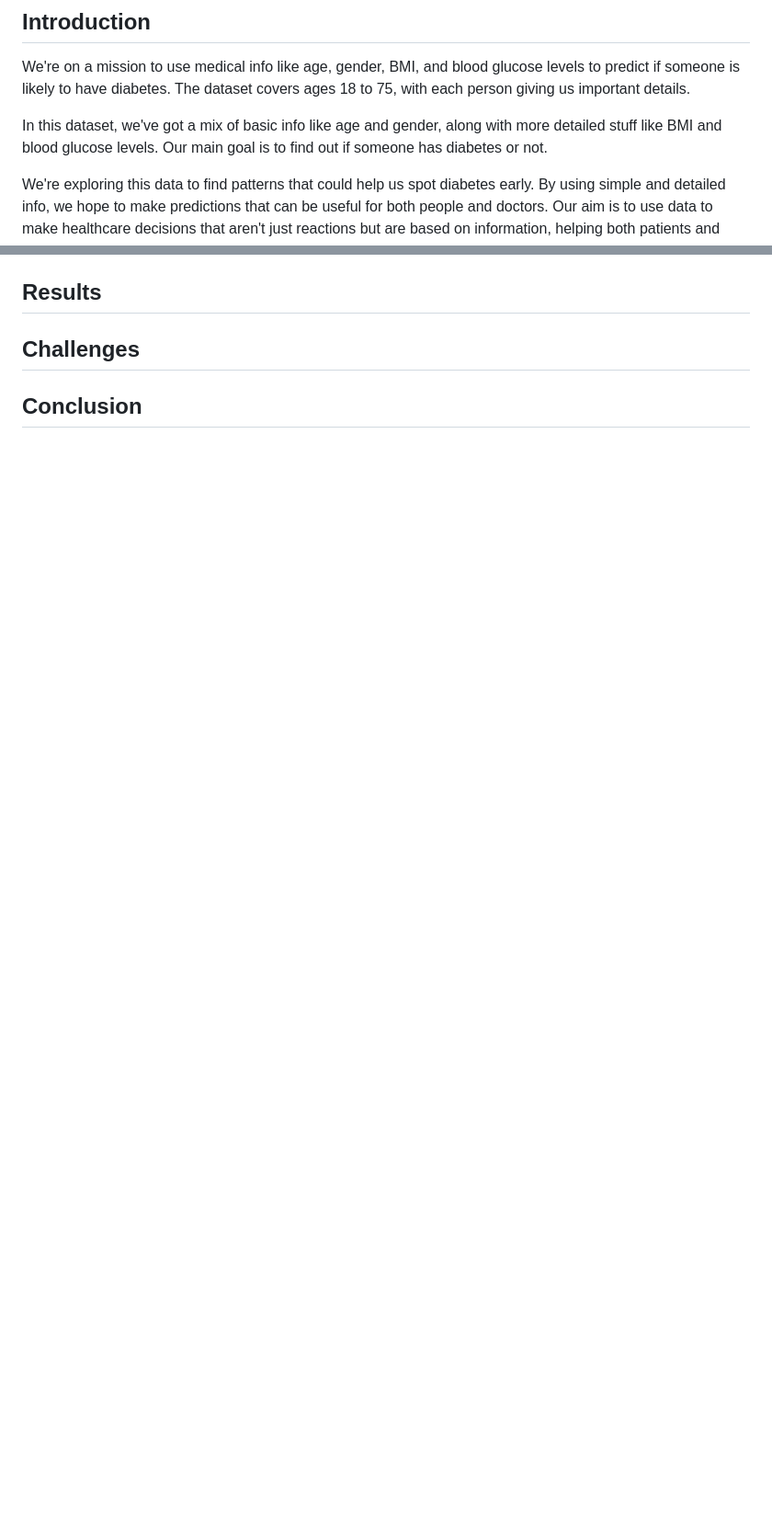
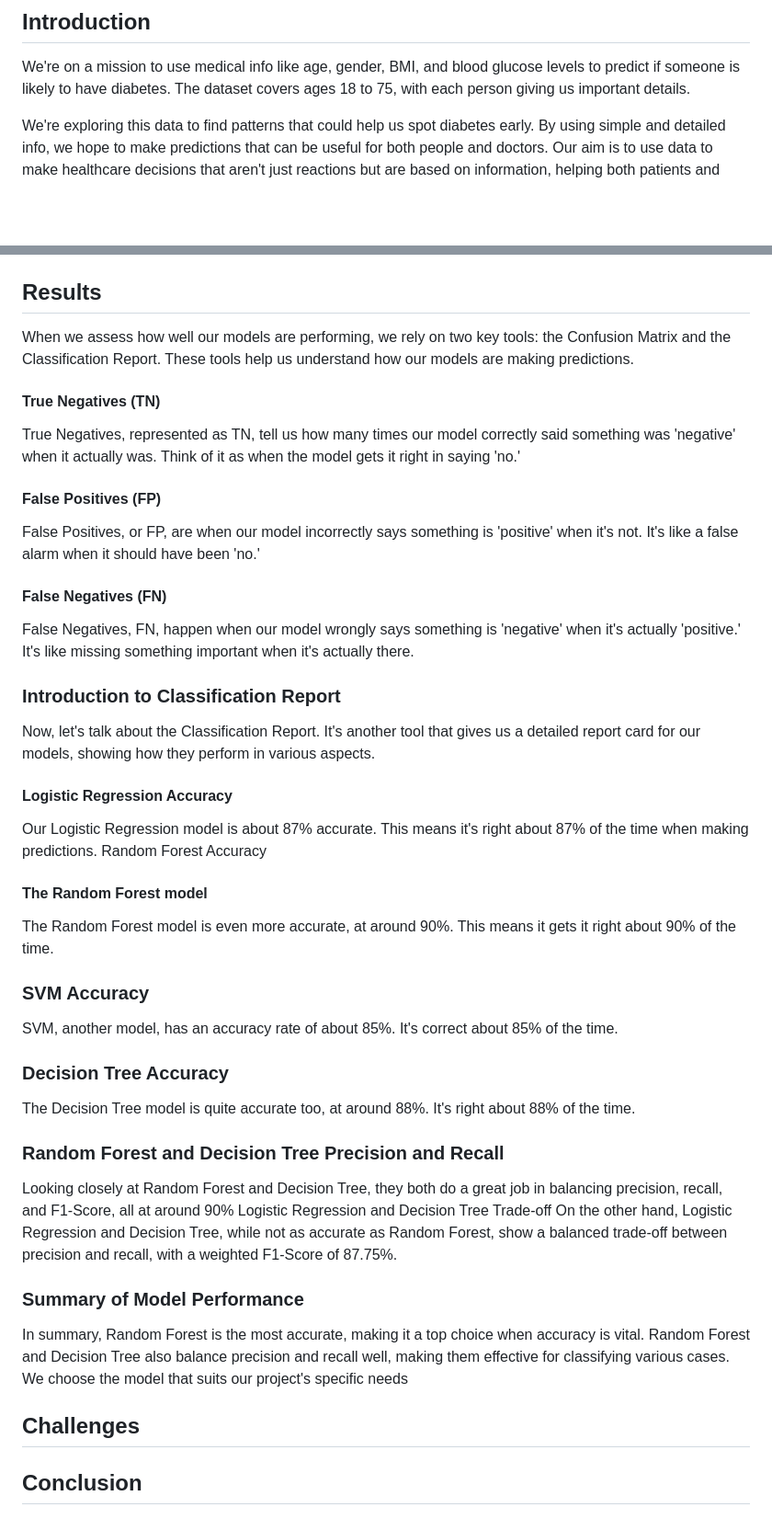
Before and after one commit to KajK0121/Project-4, a Markdown page: README.md, 2 parts joined by grey strips. Shown at 92% size. GitHub-like rendering; blank space fills up the shorter version.

```diff
--- a/README.md
+++ b/README.md
@@ -19,8 +19,6 @@ Final Project
 ## Introduction
 
 We're on a mission to use medical info like age, gender, BMI, and blood glucose levels to predict if someone is likely to have diabetes. The dataset covers ages 18 to 75, with each person giving us important details.
-
-In this dataset, we've got a mix of basic info like age and gender, along with more detailed stuff like BMI and blood glucose levels. Our main goal is to find out if someone has diabetes or not.
 
 We're exploring this data to find patterns that could help us spot diabetes early. By using simple and detailed info, we hope to make predictions that can be useful for both people and doctors. Our aim is to use data to make healthcare decisions that aren't just reactions but are based on information, helping both patients and healthcare providers.
 
@@ -64,5 +62,58 @@ We then exported the cleaned data to SQLite and tested the database in Jupyter N
 
 ## Results
+When we assess how well our models are performing, we rely on two key tools:
+the Confusion Matrix and the Classification Report. These tools help us
+understand how our models are making predictions.
+
+#### True Negatives (TN)
+True Negatives, represented as TN, tell us how many times our model correctly
+said something was 'negative' when it actually was. Think of it as when the
+model gets it right in saying 'no.'
+
+#### False Positives (FP)
+False Positives, or FP, are when our model incorrectly says something is 'positive'
+when it's not. It's like a false alarm when it should have been 'no.'
+
+#### False Negatives (FN)
+False Negatives, FN, happen when our model wrongly says something is
+'negative' when it's actually 'positive.' It's like missing something important when
+it's actually there.
+
+### Introduction to Classification Report
+Now, let's talk about the Classification Report. It's another tool that gives us a
+detailed report card for our models, showing how they perform in various
+aspects.
+
+#### Logistic Regression Accuracy
+Our Logistic Regression model is about 87% accurate. This means it's right about
+87% of the time when making predictions.
+Random Forest Accuracy
+
+#### The Random Forest model
+The Random Forest model is even more accurate, at around 90%. This means it
+gets it right about 90% of the time.
+
+### SVM Accuracy
+SVM, another model, has an accuracy rate of about 85%. It's correct about 85%
+of the time.
+
+### Decision Tree Accuracy
+The Decision Tree model is quite accurate too, at around 88%. It's right about
+88% of the time.
+
+### Random Forest and Decision Tree Precision and Recall
+Looking closely at Random Forest and Decision Tree, they both do a great job in
+balancing precision, recall, and F1-Score, all at around 90%
+Logistic Regression and Decision Tree Trade-off
+On the other hand, Logistic Regression and Decision Tree, while not as accurate
+as Random Forest, show a balanced trade-off between precision and recall, with
+a weighted F1-Score of 87.75%.
+
+### Summary of Model Performance
+In summary, Random Forest is the most accurate, making it a top choice when
+accuracy is vital. Random Forest and Decision Tree also balance precision and
+recall well, making them effective for classifying various cases. We choose the
+model that suits our project's specific needs
 
 ## Challenges
 
```
Also changed, not shown: other parts of README.md (+4 -4 lines).
